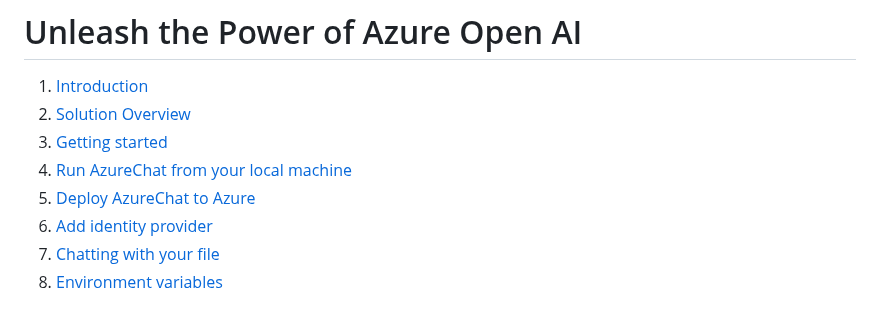
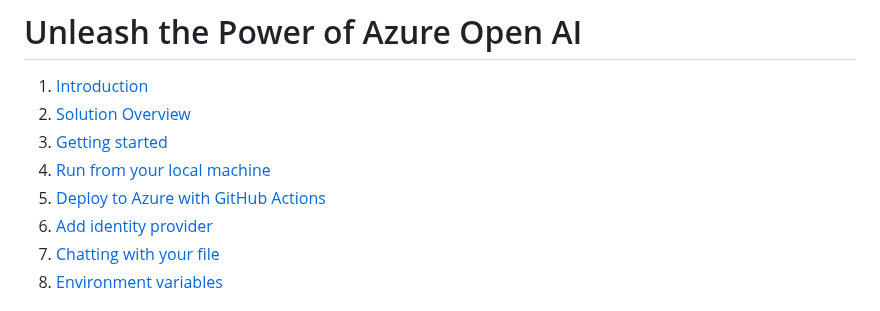
Before and after one commit to microsoft/azurechat, a Markdown page: README.md, the part around the change. GitHub-like rendering.

```diff
--- a/README.md
+++ b/README.md
@@ -3,8 +3,8 @@
 1. [Introduction](#introduction)
 1. [Solution Overview](/docs/1-introduction.md)
 1. [Getting started](/docs/2-provision-azure-resources.md)
-1. [Run AzureChat from your local machine](/docs/3-run-locally.md)
-1. [Deploy AzureChat to Azure](/docs/4-deployto-azure.md)
+1. [Run from your local machine](/docs/3-run-locally.md)
+1. [Deploy to Azure with GitHub Actions](/docs/4-deployto-azure.md)
 1. [Add identity provider](/docs/5-add-Identity.md)
 1. [Chatting with your file](/docs/6-chat-over-file.md)
 1. [Environment variables](/docs/7-environment-variables.md)
```
Also changed, not shown: docs/3-run-locally.md (+39 -22 lines), docs/4-deployto-azure.md (+13 -1 lines), images/set-startup-command.png (added).
